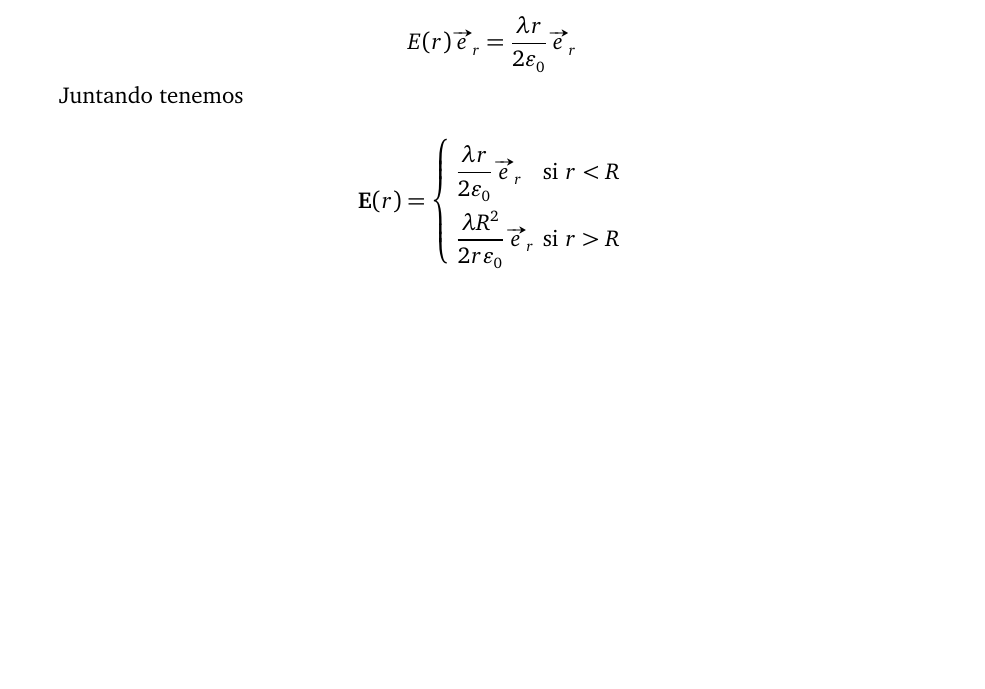
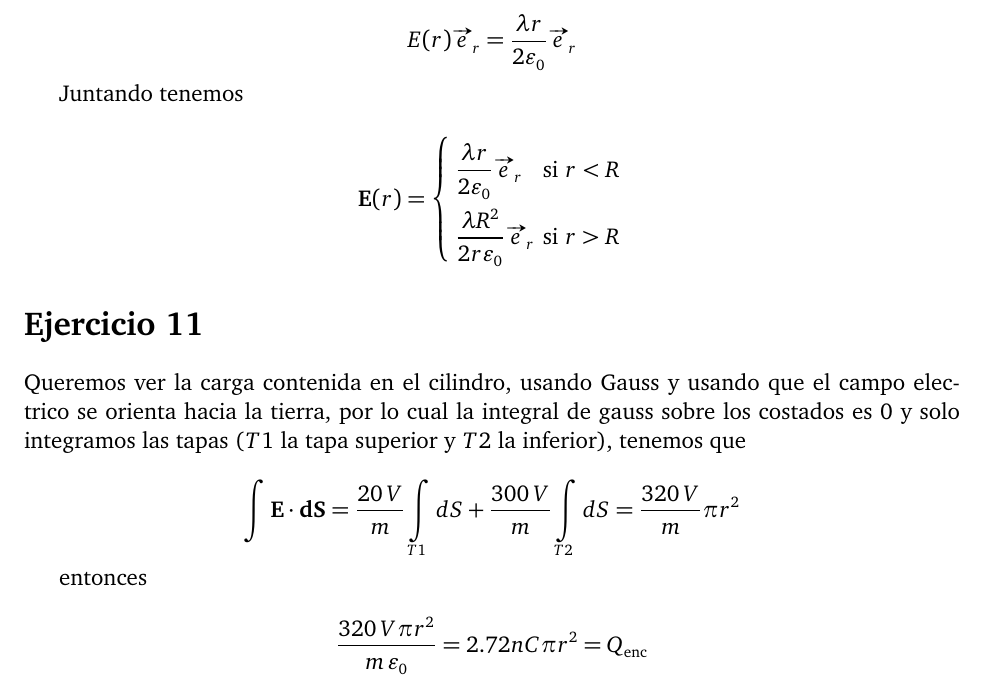
Before and after one commit to araml/distancia, a LaTeX book (Fisica III/guia_1.tex): part of page 4 of 4, cut so that both start at the same text, the shorter picture padded with empty space. Compiled offline with pdfLaTeX.

Commit message:
Ejercicio 11 parte 1

```diff
--- a/Fisica III/guia_1.tex
+++ b/Fisica III/guia_1.tex
@@ -120,4 +120,13 @@ Juntando tenemos
 $$ \efield(r) = \twopartdef{\dfrac{\lambda r }{2 \varepsilon_0} \vv{e}_r}{ r < R }{\dfrac{\lambda R^2 }{2 r \varepsilon_0} \vv{e}_r}{\textrm{si } r > R} $$
 
 
+\section*{Ejercicio 11}
+
+Queremos ver la carga contenida en el cilindro, usando Gauss y usando que el campo electrico se orienta hacia la tierra, por lo cual la integral de gauss sobre los costados es 0 y solo integramos las tapas ($T1$ la tapa superior y $T2$ la inferior), tenemos que
+
+\[ \int \efield \cdot \vdiff = \dfrac{20 \, V}{m} \int\displaylimits_{T1} dS +  \dfrac{300 \,V}{m}\int\displaylimits_{T2} dS = \dfrac{320 \, V}{m} \pi r^2 \]
+
+entonces
+
+$$  \dfrac{320 \, V \pi r^2 }{m \, \varepsilon_0} = 2.72nC \pi r^2 =  Q_{\textrm{enc}} $$
 \end{document}
```
